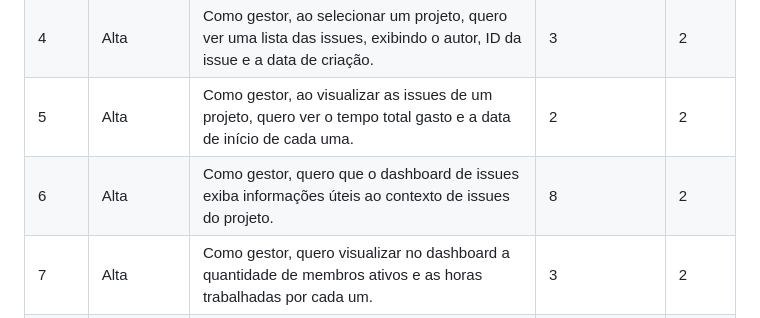
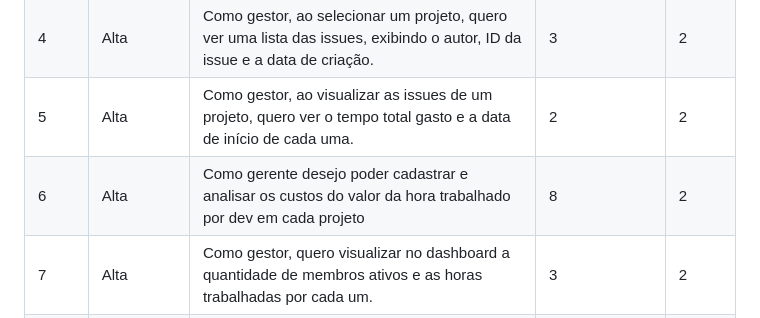
Before and after one commit to c137santos/FATEC-API-5-SEMESTRE, a Markdown page: documentacao/produto/product_backlog.md, the part around the change. Rendered like a GitHub page.

```diff
--- a/documentacao/produto/product_backlog.md
+++ b/documentacao/produto/product_backlog.md
@@ -15,7 +15,7 @@ Além disso, nesse documento estão mapeadas as definitions of ready (DOR) e a d
 | 3 | Alta | Como gestor, quero um dashboard inicial que mostre a quantidade de issues e horas trabalhadas para um projeto. |8| 1 |
 | 4 | Alta | Como gestor, ao selecionar um projeto, quero ver uma lista das issues, exibindo o autor, ID da issue e a data de criação. |3 | 2 |
 | 5 | Alta | Como gestor, ao visualizar as issues de um projeto, quero ver o tempo total gasto e a data de início de cada uma. |2 | 2 |
-| 6 | Alta | Como gestor, quero que o dashboard de issues exiba informações úteis ao contexto de issues do projeto. | 8| 2 |
+| 6 | Alta | Como gerente desejo poder cadastrar e analisar os custos do valor da hora trabalhado por dev em cada projeto | 8| 2 |
 | 7 | Alta| Como gestor, quero visualizar no dashboard a quantidade de membros ativos e as horas trabalhadas por cada um. |3 | 2 |
 | 8 | Alta | Como líder de equipe, quero aplicar filtros por intervalo de datas de criação e por membro no dashboard de issues. | 5| 2 |
 | 9 | Média | Como administrador, quero um formulário para cadastrar novos usuários e definir seu nível de acesso: gerente, líder ou membro de equipe. |5| 3 |
```
Also changed, not shown: README.md (+10 -5 lines), 1 other file.
